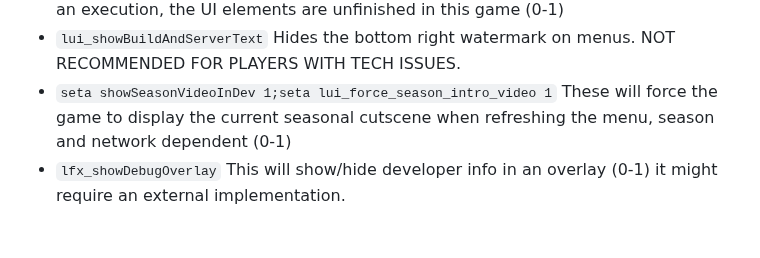
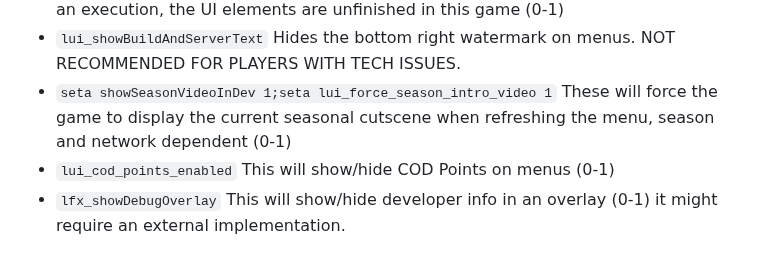
Before and after one commit to atuburapaler/atuburapaler.github.io, a Markdown page: md/MW.md, the part around the change. Rendered like a GitHub page.

```diff
--- a/md/MW.md
+++ b/md/MW.md
@@ -47,6 +47,8 @@ This will show or hide a hint whenever you're able to perform an execution, the
 Hides the bottom right watermark on menus. NOT RECOMMENDED FOR PLAYERS WITH TECH ISSUES.
 - `seta showSeasonVideoInDev 1;seta lui_force_season_intro_video 1`
 These will force the game to display the current seasonal cutscene when refreshing the menu, season and network dependent (0-1)
+- `lui_cod_points_enabled`
+This will show/hide COD Points on menus (0-1)
 - `lfx_showDebugOverlay`
 This will show/hide developer info in an overlay (0-1) it might require an external implementation.
 
```
